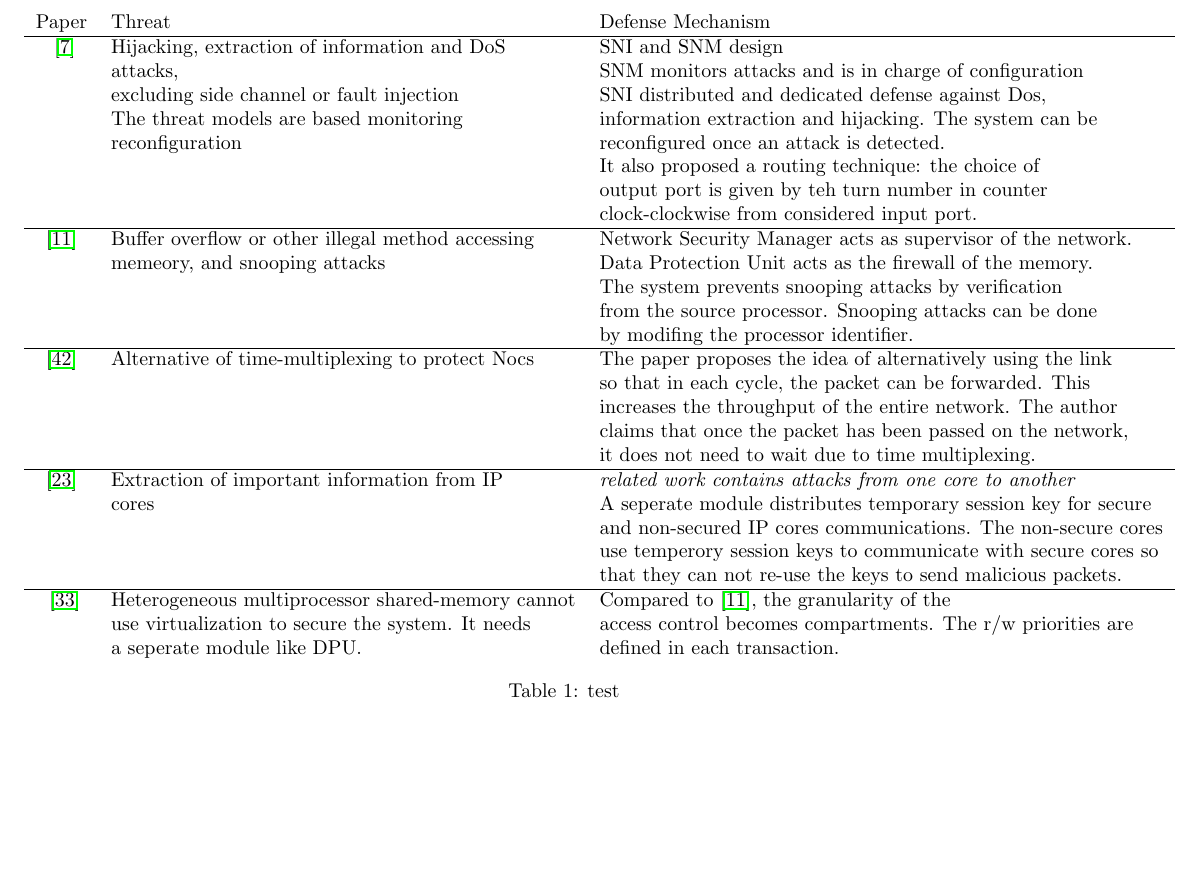
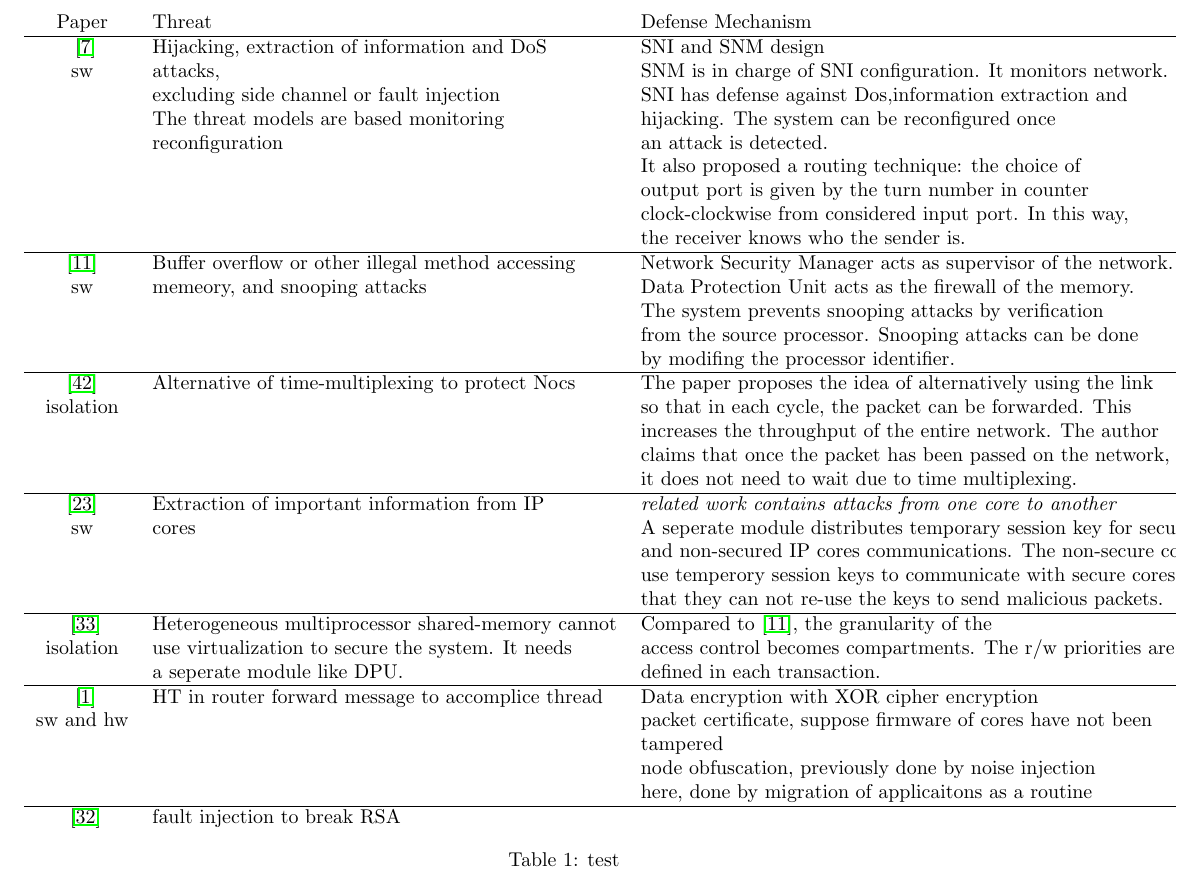
Before and after one commit to byzhou/2015_winter, a LaTeX document (week1.tex): part of page 5 of 7, cut so that both start at the same text, the shorter picture padded with empty space. Compiled offline with pdfLaTeX.

Commit message:
AUTOCOMMIT bobzhou@Boyous-MacBook-Pro.local:Mon Mar 28 23:51:33 EDT 2016

```diff
--- a/week1.tex
+++ b/week1.tex
@@ -289,39 +289,50 @@ We assume that the data communication channel has been compromised.
 	\hline
 	% NOC-centric security of reconfigurable SoC
 	~\cite{diguet2007noc} 	& Hijacking, extraction of information and DoS  	& SNI and SNM design\\
-						  	& attacks,											& SNM monitors attacks and is in charge of configuration\\
-						  	& excluding side channel or fault injection 		& SNI distributed and dedicated defense against Dos,\\
-						  	& The threat models are based monitoring  			& information extraction and hijacking. The system can be\\
-						  	& reconfiguration									& reconfigured once an attack is detected.\\
+	sw					  	& attacks,											& SNM is in charge of SNI configuration. It monitors network.\\
+						  	& excluding side channel or fault injection 		& SNI has defense against Dos,information extraction and\\
+						  	& The threat models are based monitoring  			& hijacking. The system can be reconfigured once\\
+						  	& reconfiguration									& an attack is detected.\\
 							&													& It also proposed a routing technique: the choice of\\
-							&													& output port is given by teh turn number in counter\\
-							& 													& clock-clockwise from considered input port.\\
+							&													& output port is given by the turn number in counter\\
+							& 													& clock-clockwise from considered input port. In this way,\\
+							& 													& the receiver knows who the sender is.\\
 	\hline
 	% Secure Memory Accesses on NOCs
 	\cite{fiorin2008secure} & Buffer overflow or other illegal method accessing & Network Security Manager acts as supervisor of the network.\\
-							& memeory, and snooping attacks 					& Data Protection Unit acts as the firewall of the memory.\\
+	sw						& memeory, and snooping attacks 					& Data Protection Unit acts as the firewall of the memory.\\
 							& 													& The system prevents snooping attacks by verification\\
 							& 													& from the source processor. Snooping attacks can be done\\
 							& 													& by modifing the processor identifier.\\
 	\hline
 	% SurfNoC: a new latency and provably non-interfering approach to secure networks-on-chip
 	\cite{wassel2013surfnoc}& Alternative of time-multiplexing to protect Nocs  & The paper proposes the idea of alternatively using the link\\
-							&													& so that in each cycle, the packet can be forwarded. This \\
+	isolation				&													& so that in each cycle, the packet can be forwarded. This \\
 							& 													& increases the throughput of the entire network. The author\\
 							& 													& claims that once the packet has been passed on the network,\\
 							& 													& it does not need to wait due to time multiplexing.\\
 	\hline
 	% A security framework for noc using authenticated encryption and session key
 	\cite{kapoor2013security}& Extraction of important information from IP 		& \textit{related work contains attacks from one core to another}\\
-							& cores												& A seperate module distributes temporary session key for secure \\
+	sw						& cores												& A seperate module distributes temporary session key for secure \\
 							&      												& and non-secured IP cores communications. The non-secure cores \\
 							&      												& use temperory session keys to communicate with secure cores so \\
 							&      												& that they can not re-use the keys to send malicious packets. \\
 	\hline
 	% NoC-MPU: a secure architecture for flexible co-hosting on shared memory MPSoCs
 	~\cite{porquet2011noc}	& Heterogeneous multiprocessor shared-memory cannot & Compared to \cite{fiorin2008secure}, the granularity of the\\
-							& use virtualization to secure the system. It needs	& access control becomes compartments. The r/w priorities are \\
-							& a seperate module like DPU.						& defined in each transaction.
+	isolation				& use virtualization to secure the system. It needs	& access control becomes compartments. The r/w priorities are \\
+							& a seperate module like DPU.						& defined in each transaction.\\
+	\hline
+	% Fort-Nocs: Mitigating the Threat of a compromised Noc
+	~\cite{ancajas2014fort} & HT in router forward message to accomplice thread & Data encryption with XOR cipher encryption \\
+	sw and hw				&													& packet certificate, suppose firmware of cores have not been \\
+							& 													& tampered\\
+							&													& node obfuscation, previously done by noise injection\\
+							& 													& here, done by migration of applicaitons as a routine\\
+	\hline
+	% Fault-based attack of RSA authentication
+	~\cite{pellegrini2010fault} & fault injection to break RSA					&\\
 	\end{tabular}
 	\caption{test}
 \end{table}
```
Also changed, not shown: 1 other file.
